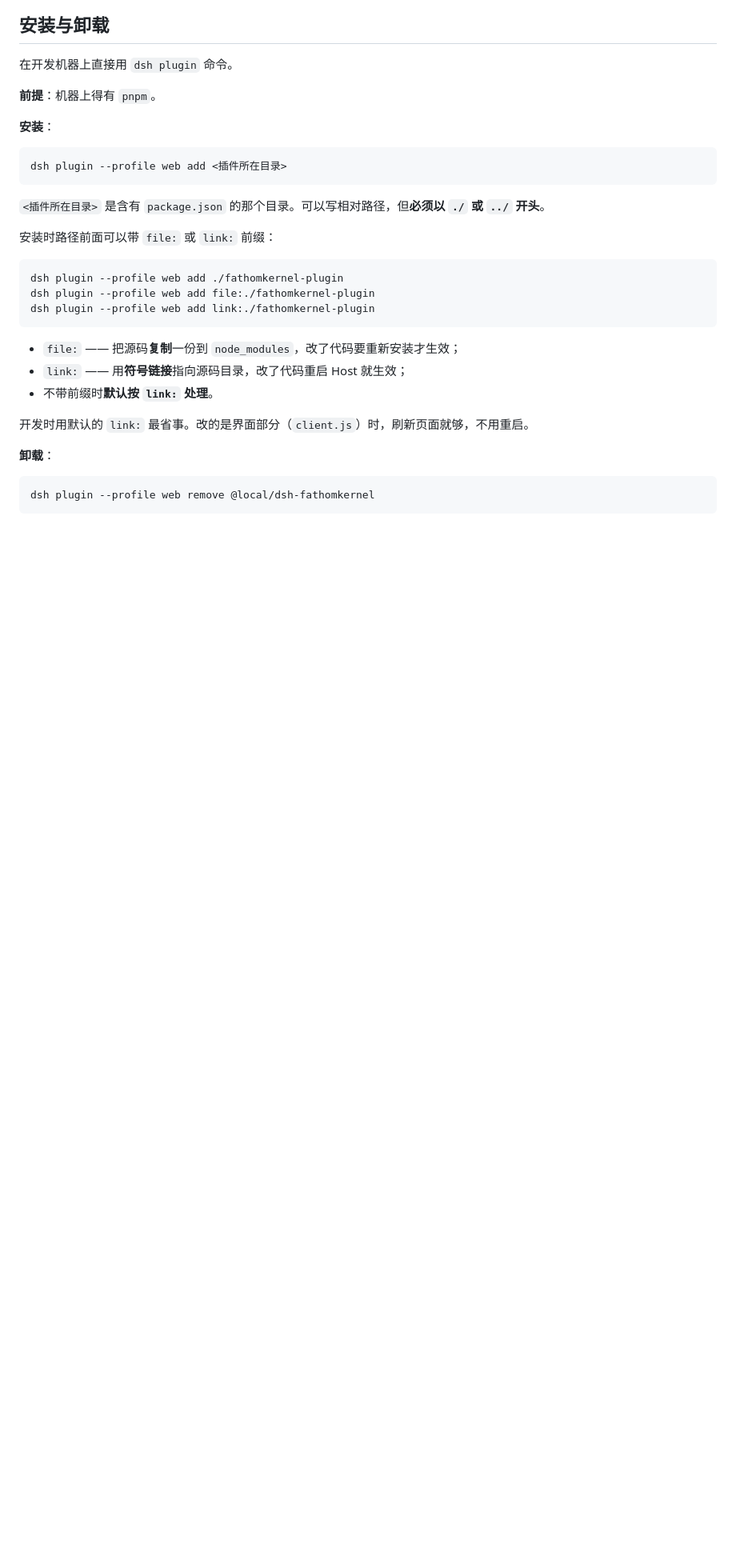
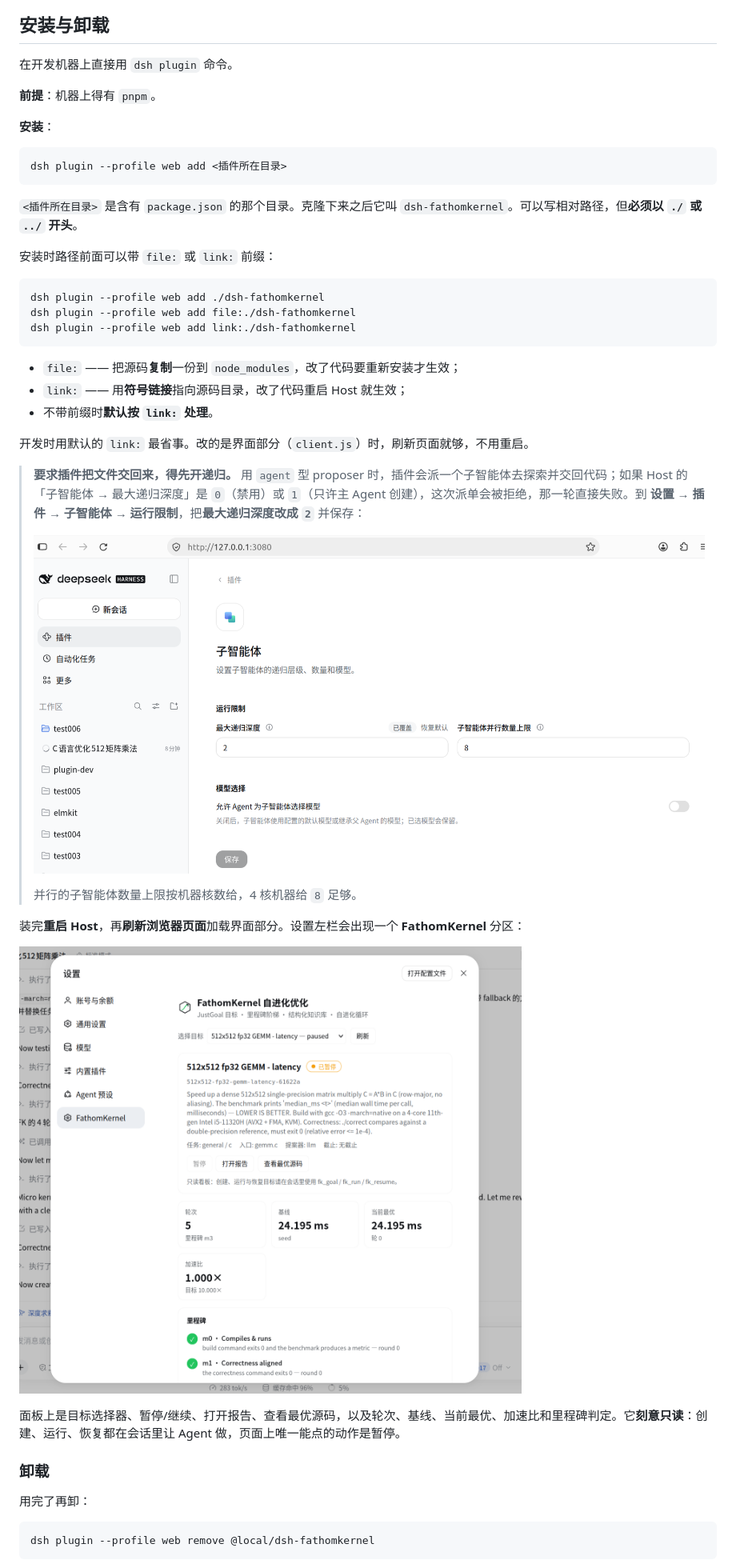
Before and after one commit to az13js/dsh-fathomkernel, a Markdown page: README.zh.md, the part around one of its changes. Shown at 80% size. Rendered like a GitHub page; pictures changed too: docs/plugin-agent-depth.png (added), docs/setting-fathomkernel.png (added); blank space fills up the shorter version.

````diff
--- a/README.zh.md
+++ b/README.zh.md
@@ -41,14 +41,14 @@
 dsh plugin --profile web add <插件所在目录>
 ```
 
-`<插件所在目录>` 是含有 `package.json` 的那个目录。可以写相对路径，但**必须以 `./` 或 `../` 开头**。
+`<插件所在目录>` 是含有 `package.json` 的那个目录。克隆下来之后它叫 `dsh-fathomkernel`。可以写相对路径，但**必须以 `./` 或 `../` 开头**。
 
 安装时路径前面可以带 `file:` 或 `link:` 前缀：
 
 ```bash
-dsh plugin --profile web add ./fathomkernel-plugin
-dsh plugin --profile web add file:./fathomkernel-plugin
-dsh plugin --profile web add link:./fathomkernel-plugin
+dsh plugin --profile web add ./dsh-fathomkernel
+dsh plugin --profile web add file:./dsh-fathomkernel
+dsh plugin --profile web add link:./dsh-fathomkernel
 ```
 
 - `file:` —— 把源码**复制**一份到 `node_modules`，改了代码要重新安装才生效；
@@ -57,7 +57,21 @@ dsh plugin --profile web add link:./fathomkernel-plugin
 
 开发时用默认的 `link:` 最省事。改的是界面部分（`client.js`）时，刷新页面就够，不用重启。
 
-**卸载**：
+> **要求插件把文件交回来，得先开递归。** 用 `agent` 型 proposer 时，插件会派一个子智能体去探索并交回代码；如果 Host 的「子智能体 → 最大递归深度」是 `0`（禁用）或 `1`（只许主 Agent 创建），这次派单会被拒绝，那一轮直接失败。到 **设置 → 插件 → 子智能体 → 运行限制**，把**最大递归深度改成 `2`** 并保存：
+>
+> ![把最大递归深度设为 2](docs/plugin-agent-depth.png)
+>
+> 并行的子智能体数量上限按机器核数给，4 核机器给 `8` 足够。
+
+装完**重启 Host**，再**刷新浏览器页面**加载界面部分。设置左栏会出现一个 **FathomKernel** 分区：
+
+![设置里的 FathomKernel 面板](docs/setting-fathomkernel.png)
+
+面板上是目标选择器、暂停/继续、打开报告、查看最优源码，以及轮次、基线、当前最优、加速比和里程碑判定。它**刻意只读**：创建、运行、恢复都在会话里让 Agent 做，页面上唯一能点的动作是暂停。
+
+### 卸载
+
+用完了再卸：
 
 ```bash
 dsh plugin --profile web remove @local/dsh-fathomkernel
````
Also changed, not shown: other parts of README.zh.md (+17 -82 lines), README.md (+67 -101 lines), docs/fathomkernel-chat-prompt.png (added), docs/fathomkernel-chat.png (added).
